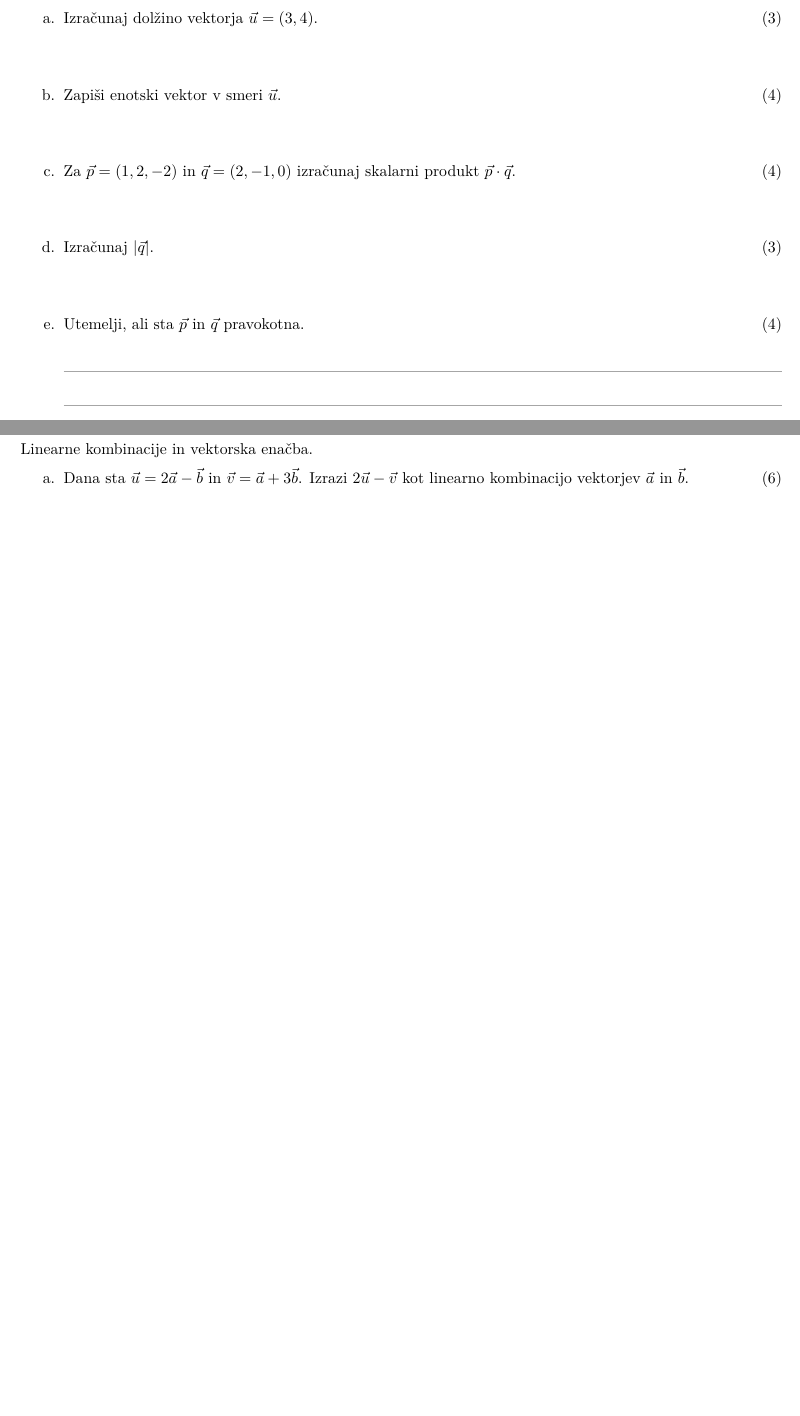
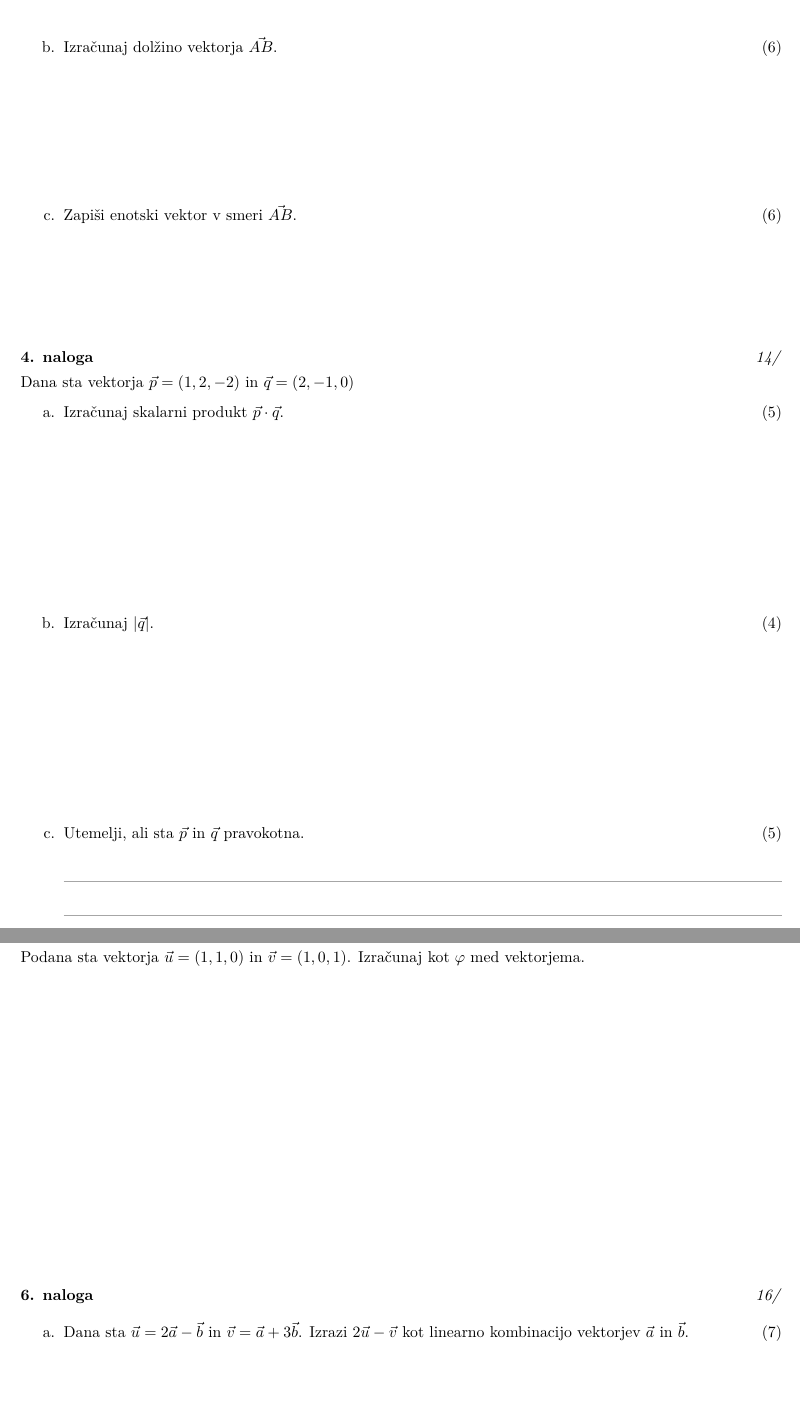
Before and after one commit to vu81270/programska-oprema-pri-pouku, a LaTeX document (test-iz-pregleda-snovi.tex/test.tex): two parts of pages 3 and 4 of 5 before the commit and two parts of pages 2 and 3 of 4 after it, joined at a grey line, cut so that both start at the same text, the shorter picture padded with empty space. Compiled offline with pdfLaTeX.

Commit message:
konec, če želiš naredi rešitve

```diff
--- a/test-iz-pregleda-snovi.tex/test.tex
+++ b/test-iz-pregleda-snovi.tex/test.tex
@@ -99,16 +99,31 @@ Dana sta vektorja $\vec a=(2,-1,3)$ in $\vec b=(-1,4,2)$.
+	\item Izračunaj dolžino vektorja $\vec{AB}$. \hfill (6)
+	\prostor{3cm}
+	\item Zapiši enotski vektor v smeri $\vec{AB}$. \hfill (6)
+	\prostor{2.5cm}
+
 \end{enumerate}
 
 
+\naloga{4. naloga}{14}
+Dana sta vektorja $\vec p=(1,2,-2)$ in $\vec q=(2,-1,0)$
+\begin{enumerate}[label=\alph*.]
+
+	\item Izračunaj skalarni produkt $\vec p\cdot\vec q$. \hfill (5)
+	\prostor{4cm}
+	\item Izračunaj $|\vec q|$. \hfill (4)
+	\prostor{4cm}
+	\item Utemelji, ali sta $\vec p$ in $\vec q$ pravokotna. \hfill (5)
+	\odgovorcrte{1,2}
+\end{enumerate}
 \newpage
-\naloga{3. naloga}{18}
-Dolžina, enotski vektor in skalarni produkt.
+\naloga{5. naloga}{8}
+Podana sta vektorja $\vec u=(1,1,0)$ in $\vec v=(1,0,1)$.
+Izračunaj kot $\varphi$ med vektorjema. \hfill
+	\prostor{7cm}
+
+
+\naloga{6. naloga}{16}
+
 \begin{enumerate}[label=\alph*.]
-	\item Izračunaj dolžino vektorja $\vec u=(3,4)$. \hfill (3)
-	\prostor{1cm}
-	\item Zapiši enotski vektor v smeri $\vec u$. \hfill (4)
-	\prostor{1cm}
-	\item Za $\vec p=(1,2,-2)$ in $\vec q=(2,-1,0)$ izračunaj skalarni produkt $\vec p\cdot\vec q$. \hfill (4)
-	\prostor{1cm}
-	\item Izračunaj $|\vec q|$. \hfill (3)
-	\prostor{1cm}
-	\item Utemelji, ali sta $\vec p$ in $\vec q$ pravokotna. \hfill (4)
+	\item Dana sta $\vec u=2\vec a-\vec b$ in $\vec v=\vec a+3\vec b$. Izrazi $2\vec u-\vec v$ kot linearno kombinacijo vektorjev $\vec a$ in $\vec b$. \hfill (7)
+	\prostor{4cm}
@@ -115,9 +145,3 @@ Dolžina, enotski vektor in skalarni produkt.
 	\odgovorcrte{1,2}
 \end{enumerate}
 
-\newpage
-\naloga{4. naloga}{16}
-Linearne kombinacije in vektorska enačba.
-\begin{enumerate}[label=\alph*.]
-	\item Dana sta $\vec u=2\vec a-\vec b$ in $\vec v=\vec a+3\vec b$. Izrazi $2\vec u-\vec v$ kot linearno kombinacijo vektorjev $\vec a$ in $\vec b$. \hfill (6)
-	\prostor{1.8cm}
```
Also changed, not shown: test-iz-pregleda-snovi.tex/test.tex (70 more changed lines).
